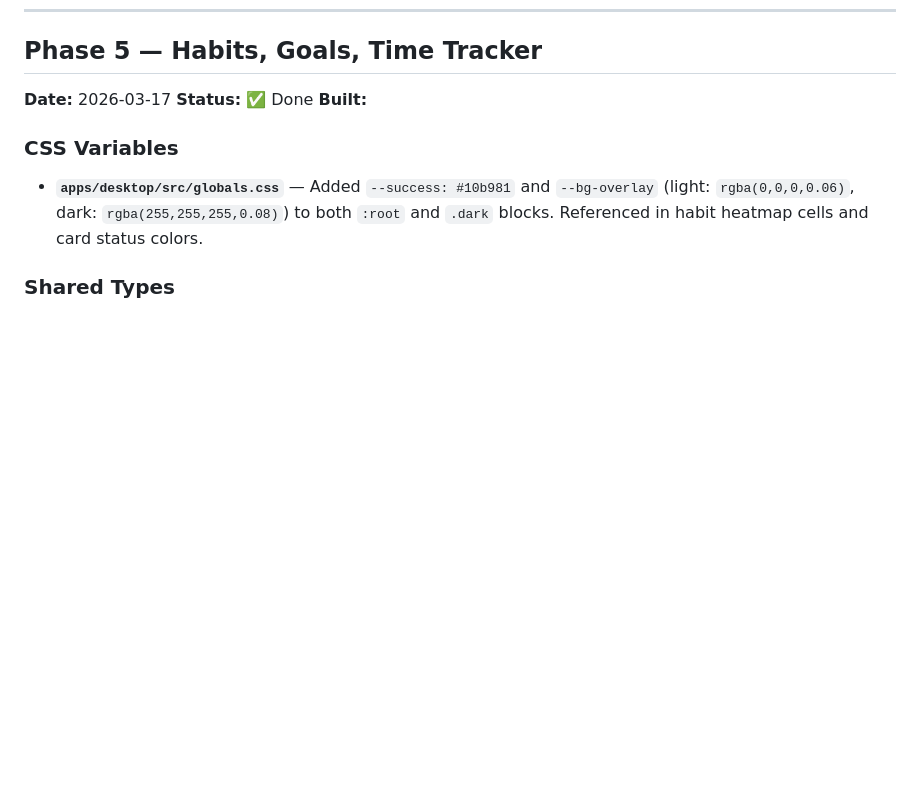
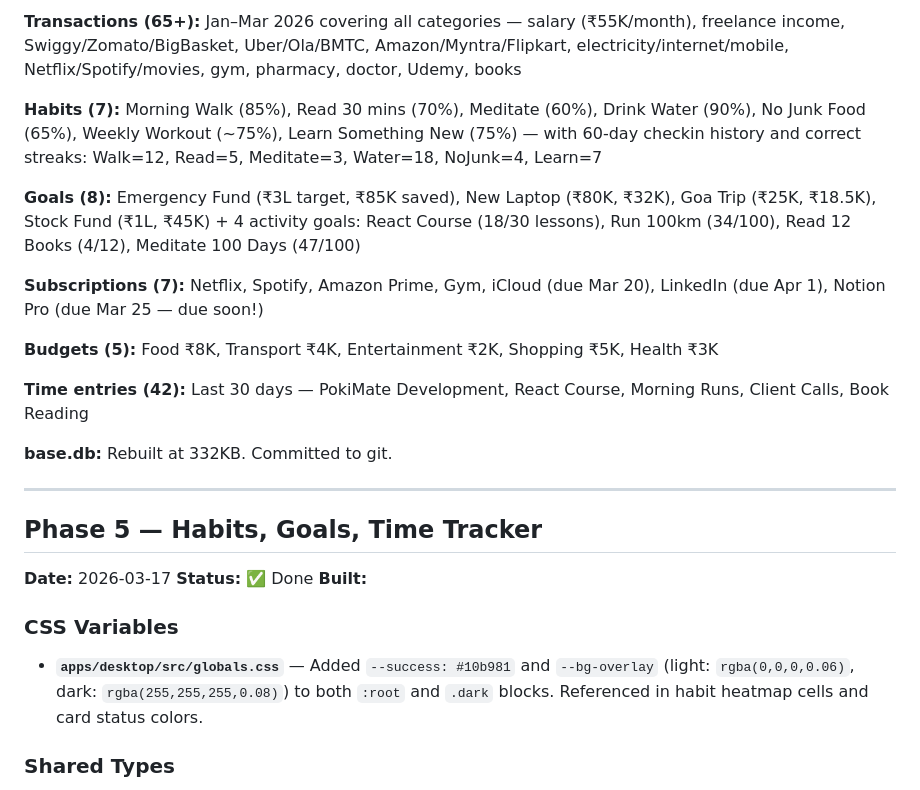
Before and after one commit to pokihanma/pokimate-prototype, a Markdown page: CHANGELOG.md, the part around one of its changes. Rendered like a GitHub page; blank space fills up the shorter version.

Commit message:
docs: update CHANGELOG for Phase 5 Hotfix + Demo Data
Made-with: Cursor

```diff
--- a/CHANGELOG.md
+++ b/CHANGELOG.md
@@ -237,3 +284,19 @@ This was corrected in the Phase 4 build. Rule 6 in CHANGELOG documents the corre
+**Transactions (65+):** Jan–Mar 2026 covering all categories — salary (₹55K/month), freelance income, Swiggy/Zomato/BigBasket, Uber/Ola/BMTC, Amazon/Myntra/Flipkart, electricity/internet/mobile, Netflix/Spotify/movies, gym, pharmacy, doctor, Udemy, books
+
+**Habits (7):** Morning Walk (85%), Read 30 mins (70%), Meditate (60%), Drink Water (90%), No Junk Food (65%), Weekly Workout (~75%), Learn Something New (75%) — with 60-day checkin history and correct streaks: Walk=12, Read=5, Meditate=3, Water=18, NoJunk=4, Learn=7
+
+**Goals (8):** Emergency Fund (₹3L target, ₹85K saved), New Laptop (₹80K, ₹32K), Goa Trip (₹25K, ₹18.5K), Stock Fund (₹1L, ₹45K) + 4 activity goals: React Course (18/30 lessons), Run 100km (34/100), Read 12 Books (4/12), Meditate 100 Days (47/100)
+
+**Subscriptions (7):** Netflix, Spotify, Amazon Prime, Gym, iCloud (due Mar 20), LinkedIn (due Apr 1), Notion Pro (due Mar 25 — due soon!)
+
+**Budgets (5):** Food ₹8K, Transport ₹4K, Entertainment ₹2K, Shopping ₹5K, Health ₹3K
+
+**Time entries (42):** Last 30 days — PokiMate Development, React Course, Morning Runs, Client Calls, Book Reading
+
+**base.db:** Rebuilt at 332KB. Committed to git.
+
+---
+
 ## Phase 5 — Habits, Goals, Time Tracker
 **Date:** 2026-03-17
 **Status:** ✅ Done
```
Also changed, not shown: other parts of CHANGELOG.md (+47 -0 lines).
